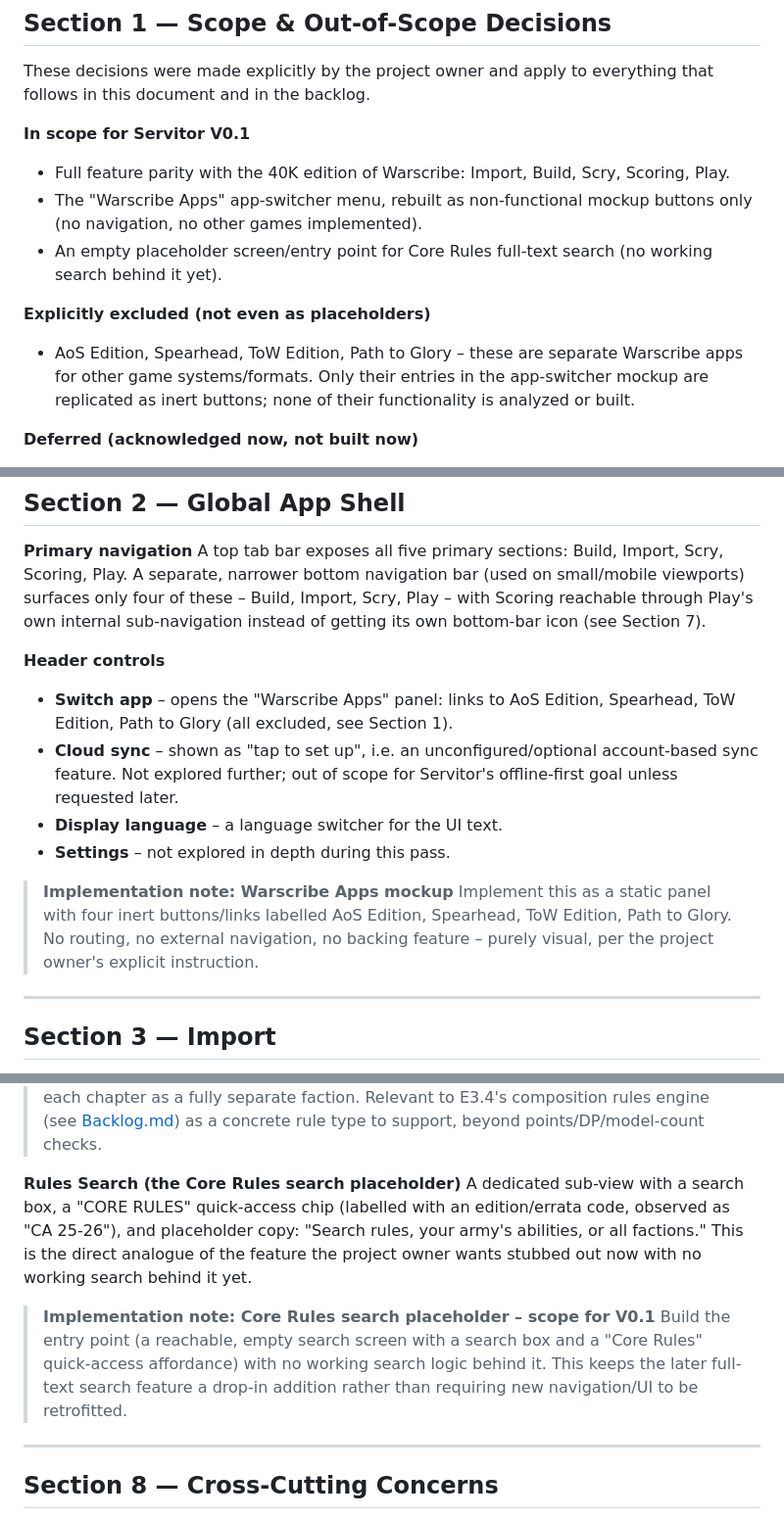
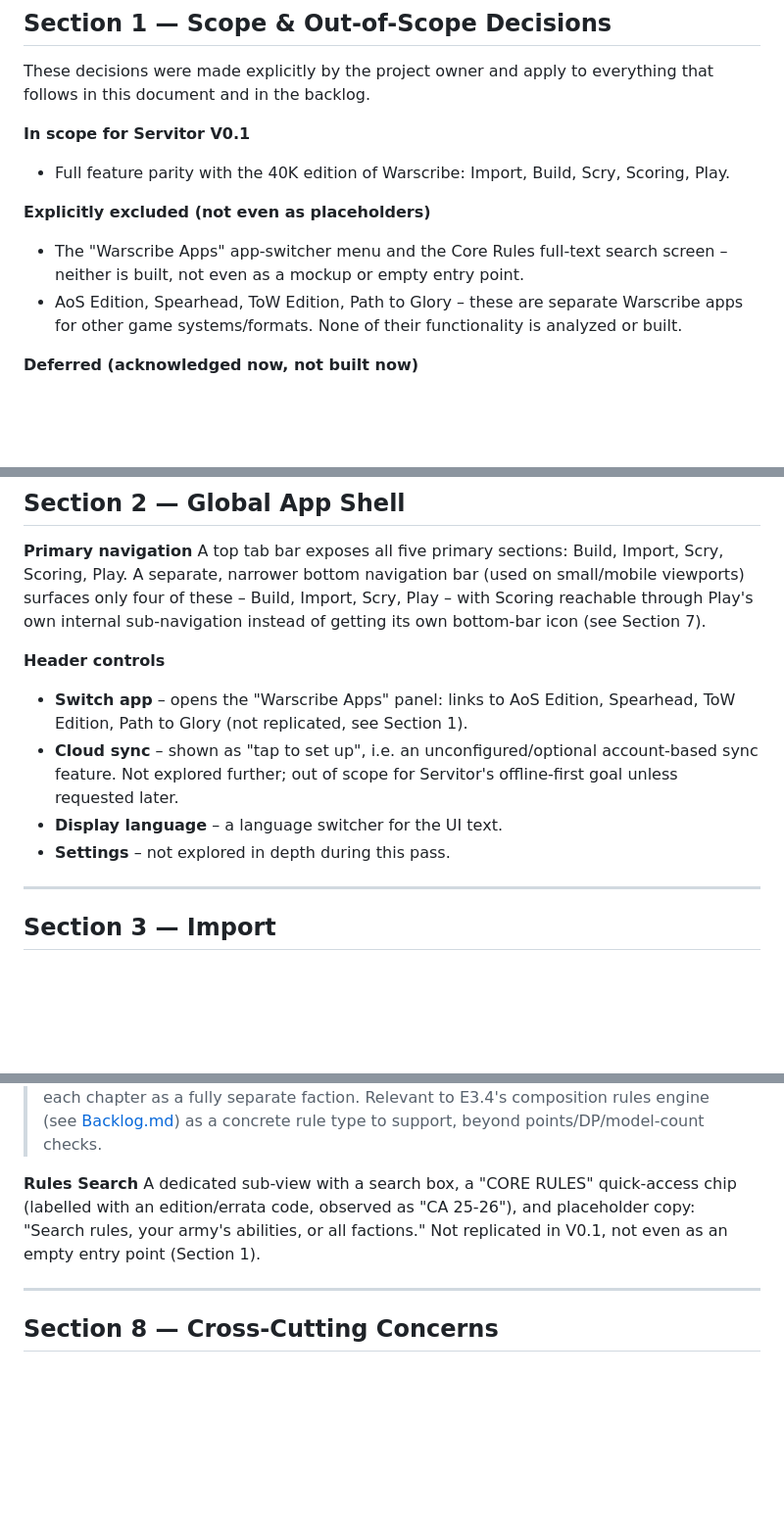
Before and after one commit to BauerrangerCode/Servo, a Markdown page: docs/Reference-App-Analysis.md, 3 parts joined by grey strips. Shown at 98% size. Drawn GitHub-style; blank space fills up the shorter version.

```diff
--- a/docs/Reference-App-Analysis.md
+++ b/docs/Reference-App-Analysis.md
@@ -29,11 +29,10 @@ These decisions were made explicitly by the project owner and apply to everythin
 
 **In scope for Servitor V0.1**
 - Full feature parity with the 40K edition of Warscribe: Import, Build, Scry, Scoring, Play.
-- The "Warscribe Apps" app-switcher menu, rebuilt as non-functional mockup buttons only (no navigation, no other games implemented).
-- An empty placeholder screen/entry point for Core Rules full-text search (no working search behind it yet).
 
 **Explicitly excluded (not even as placeholders)**
-- AoS Edition, Spearhead, ToW Edition, Path to Glory – these are separate Warscribe apps for other game systems/formats. Only their entries in the app-switcher mockup are replicated as inert buttons; none of their functionality is analyzed or built.
+- The "Warscribe Apps" app-switcher menu and the Core Rules full-text search screen – neither is built, not even as a mockup or empty entry point.
+- AoS Edition, Spearhead, ToW Edition, Path to Glory – these are separate Warscribe apps for other game systems/formats. None of their functionality is analyzed or built.
 
 **Deferred (acknowledged now, not built now)**
 - Visual theming toward a Warhammer 40K-styled look & feel. No placeholder needed; the only actionable consequence now is to avoid hardcoding colors/styles in ways that would block a later theme layer (see CODING_GUIDELINES.md Style section on avoiding magic values).
@@ -50,13 +49,10 @@ These decisions were made explicitly by the project owner and apply to everythin
 A top tab bar exposes all five primary sections: Build, Import, Scry, Scoring, Play. A separate, narrower bottom navigation bar (used on small/mobile viewports) surfaces only four of these – Build, Import, Scry, Play – with Scoring reachable through Play's own internal sub-navigation instead of getting its own bottom-bar icon (see Section 7).
 
 **Header controls**
-- **Switch app** – opens the "Warscribe Apps" panel: links to AoS Edition, Spearhead, ToW Edition, Path to Glory (all excluded, see Section 1).
+- **Switch app** – opens the "Warscribe Apps" panel: links to AoS Edition, Spearhead, ToW Edition, Path to Glory (not replicated, see Section 1).
 - **Cloud sync** – shown as "tap to set up", i.e. an unconfigured/optional account-based sync feature. Not explored further; out of scope for Servitor's offline-first goal unless requested later.
 - **Display language** – a language switcher for the UI text.
 - **Settings** – not explored in depth during this pass.
-
-> **Implementation note: Warscribe Apps mockup**
-> Implement this as a static panel with four inert buttons/links labelled AoS Edition, Spearhead, ToW Edition, Path to Glory. No routing, no external navigation, no backing feature – purely visual, per the project owner's explicit instruction.
 
 ---
 
@@ -299,11 +295,8 @@ A row of layout options ("Modern", "3-Panel", "All-in-One", "War Organ") appears
 > **Implementation note: A concrete composition rule surfaced via the opponent's Army Rules block**
 > The Space Marines "Army Rules" block observed here includes a composition-constraint entry (tagged "Passive") describing Chapter-keyword mechanics: a unit can carry a second, Chapter-specific faction keyword, and including certain Chapter-specific units (e.g. from Black Templars, Blood Angels, Dark Angels, Deathwatch, Space Wolves) restricts what else the army may contain. This is the actual mechanism behind Build folding those chapters into a single "Space Marines" faction entry (Section 4) – it is enforced via keyword-based exclusion rules inside one faction, not by treating each chapter as a fully separate faction. Relevant to E3.4's composition rules engine (see [Backlog.md](Backlog.md)) as a concrete rule type to support, beyond points/DP/model-count checks.
 
-**Rules Search (the Core Rules search placeholder)**
-A dedicated sub-view with a search box, a "CORE RULES" quick-access chip (labelled with an edition/errata code, observed as "CA 25-26"), and placeholder copy: "Search rules, your army's abilities, or all factions." This is the direct analogue of the feature the project owner wants stubbed out now with no working search behind it yet.
-
-> **Implementation note: Core Rules search placeholder – scope for V0.1**
-> Build the entry point (a reachable, empty search screen with a search box and a "Core Rules" quick-access affordance) with no working search logic behind it. This keeps the later full-text search feature a drop-in addition rather than requiring new navigation/UI to be retrofitted.
+**Rules Search**
+A dedicated sub-view with a search box, a "CORE RULES" quick-access chip (labelled with an edition/errata code, observed as "CA 25-26"), and placeholder copy: "Search rules, your army's abilities, or all factions." Not replicated in V0.1, not even as an empty entry point (Section 1).
 
 ---
 
```
Also changed, not shown: CLAUDE.md (+1 -1 lines), docs/Backlog.md (+4 -27 lines).
